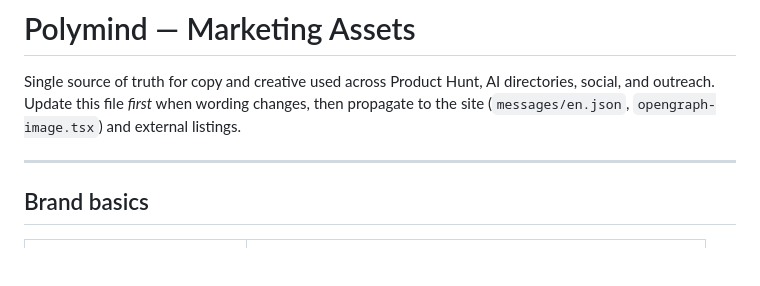
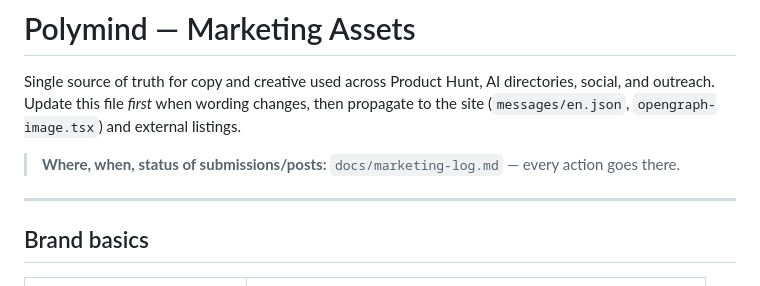
Before and after one commit to leejaa/agent-bot, a Markdown page: docs/marketing-assets.md, the part around the change. Drawn GitHub-style; blank space fills up the shorter version.

```diff
--- a/docs/marketing-assets.md
+++ b/docs/marketing-assets.md
@@ -1,6 +1,8 @@
 # Polymind — Marketing Assets
 
 Single source of truth for copy and creative used across Product Hunt, AI directories, social, and outreach. Update this file *first* when wording changes, then propagate to the site (`messages/en.json`, `opengraph-image.tsx`) and external listings.
+
+> **Where, when, status of submissions/posts:** `docs/marketing-log.md` — every action goes there.
 
 ---
 
```
Also changed, not shown: docs/marketing-log.md (added, +166 -0 lines).
